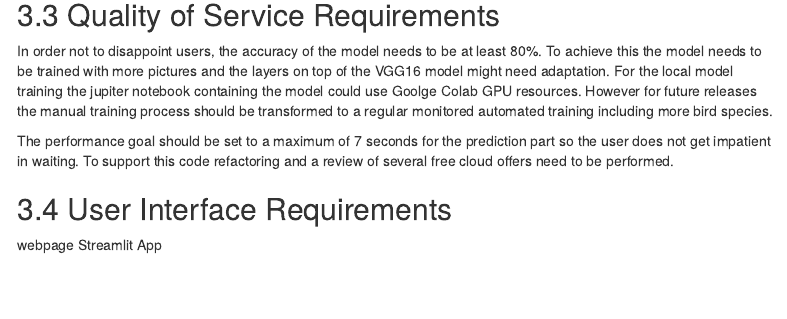
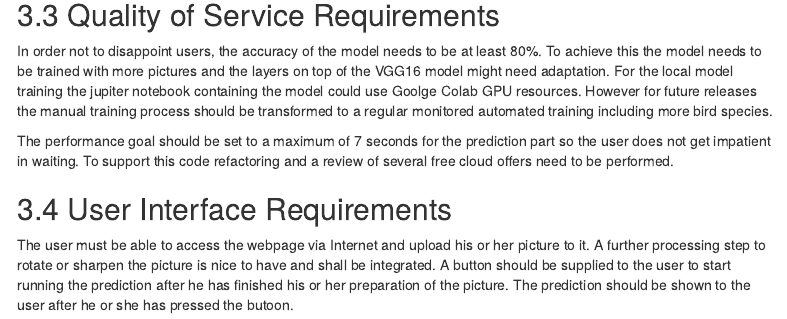
Before and after one commit to EliReckless/Bird_Requirements, an R Markdown document (Bird_Requirements.Rmd): the page in a window 1100 px wide, from 3630 px down. Rendered offline with R 4.5, knitr and Pandoc, with nearby package versions; menus at the side of the page are left out.

Commit message:
built: user interface requirements

```diff
--- a/Bird_Requirements.Rmd
+++ b/Bird_Requirements.Rmd
@@ -195,13 +195,14 @@ The performance goal should be set to a maximum of 7 seconds for the prediction
 
 ## 3.4 User Interface Requirements
 
-webpage Streamlit App
+The user must be able to access the webpage via Internet and upload his or her picture to it. A further processing step to rotate or sharpen the picture is nice to have and shall be integrated. A button should be supplied to the user to start running the prediction after he has finished his or her preparation of the picture. The prediction should be shown to the user after he or she has pressed the butoon.
 
 ![wireframes](C:\Users\vivia\Git\Bird_Requirements\diagrams\wireframes.PNG)
 
 
 
 ## 3.5 External Deliverables
+
 
 
 
```
